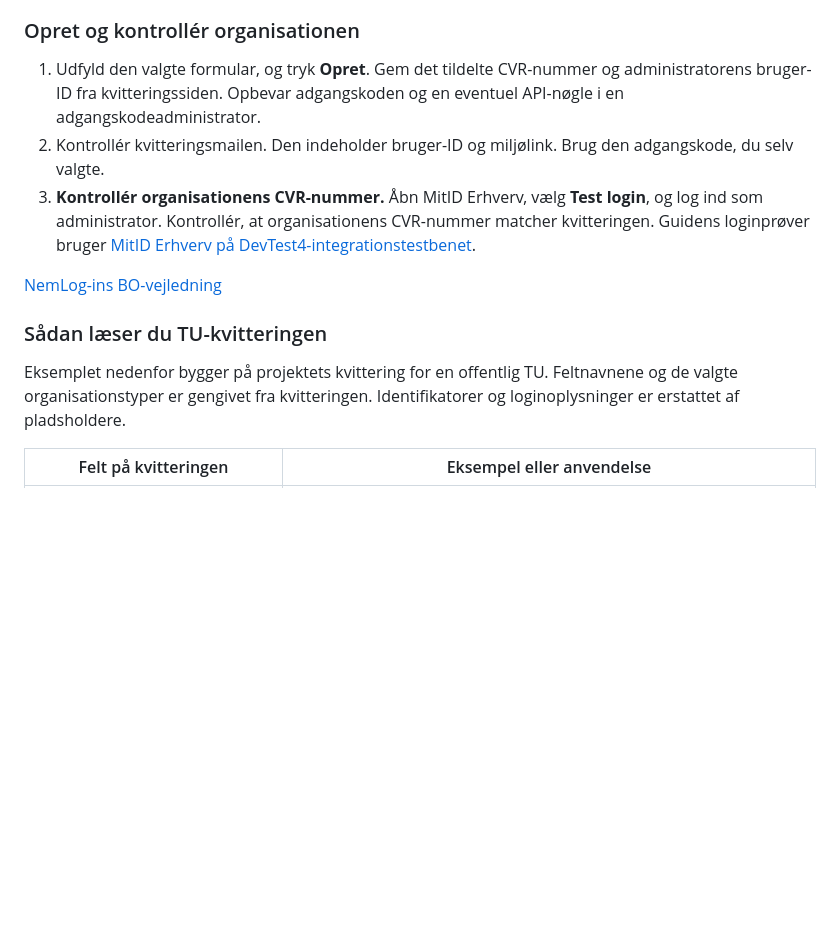
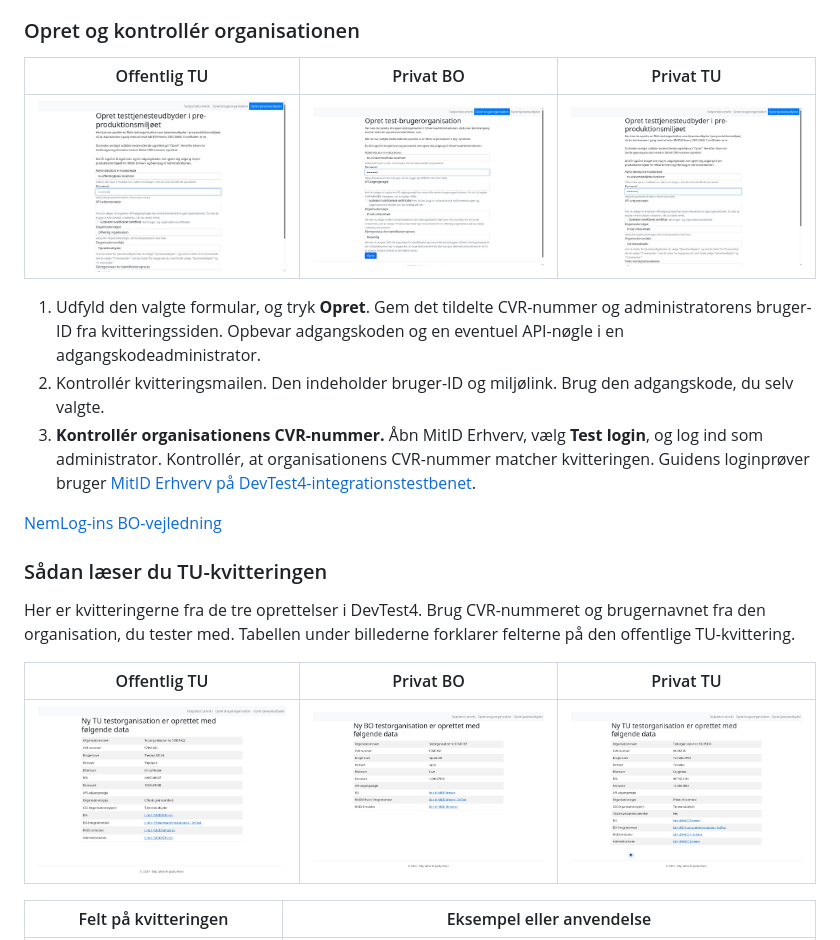
Before and after one commit to hallojoe/nemlogin3, a Markdown page: DEVTEST4-SETUP.md, the part around the change. Rendered like a GitHub page; pictures changed too: docs/billeder/bo-virksomhed-formular.jpg (added), docs/billeder/bo-virksomhed-kvittering.jpg (added), docs/billeder/tu-offentlig-formular.jpg (added); blank space fills up the shorter version.

Commit message:
Vis formularer og kvitteringer for tre DevTest4-organisationer

```diff
--- a/DEVTEST4-SETUP.md
+++ b/DEVTEST4-SETUP.md
@@ -63,6 +63,10 @@ En privat it-leverandør, som integrerer **kommunens** system, kan fx afprøve l
 
 ### Opret og kontrollér organisationen
 
+| Offentlig TU | Privat BO | Privat TU |
+| --- | --- | --- |
+| ![Formular for Offentlig TU](docs/billeder/tu-offentlig-formular.jpg) | ![Formular for Privat BO](docs/billeder/bo-virksomhed-formular.jpg) | ![Formular for Privat TU](docs/billeder/tu-virksomhed-formular.jpg) |
+
 1. Udfyld den valgte formular, og tryk **Opret**. Gem det tildelte CVR-nummer og administratorens bruger-ID fra kvitteringssiden. Opbevar adgangskoden og en eventuel API-nøgle i en adgangskodeadministrator.
 2. Kontrollér kvitteringsmailen. Den indeholder bruger-ID og miljølink. Brug den adgangskode, du selv valgte.
 3. **Kontrollér organisationens CVR-nummer.** Åbn MitID Erhverv, vælg **Test login**, og log ind som administrator. Kontrollér, at organisationens CVR-nummer matcher kvitteringen. Guidens loginprøver bruger [MitID Erhverv på DevTest4-integrationstestbenet](https://erhvervsadministration.test-devtest4-nemlog-in.dk/).
@@ -71,7 +75,11 @@ En privat it-leverandør, som integrerer **kommunens** system, kan fx afprøve l
 
 ### Sådan læser du TU-kvitteringen
 
-Eksemplet nedenfor bygger på projektets kvittering for en offentlig TU. Feltnavnene og de valgte organisationstyper er gengivet fra kvitteringen. Identifikatorer og loginoplysninger er erstattet af pladsholdere.
+Her er kvitteringerne fra de tre oprettelser i DevTest4. Brug CVR-nummeret og brugernavnet fra den organisation, du tester med. Tabellen under billederne forklarer felterne på den offentlige TU-kvittering.
+
+| Offentlig TU | Privat BO | Privat TU |
+| --- | --- | --- |
+| ![Kvittering for Offentlig TU](docs/billeder/tu-offentlig-kvittering.jpg) | ![Kvittering for Privat BO](docs/billeder/bo-virksomhed-kvittering.jpg) | ![Kvittering for Privat TU](docs/billeder/tu-virksomhed-kvittering.jpg) |
 
 | Felt på kvitteringen | Eksempel eller anvendelse |
 | --- | --- |
```
